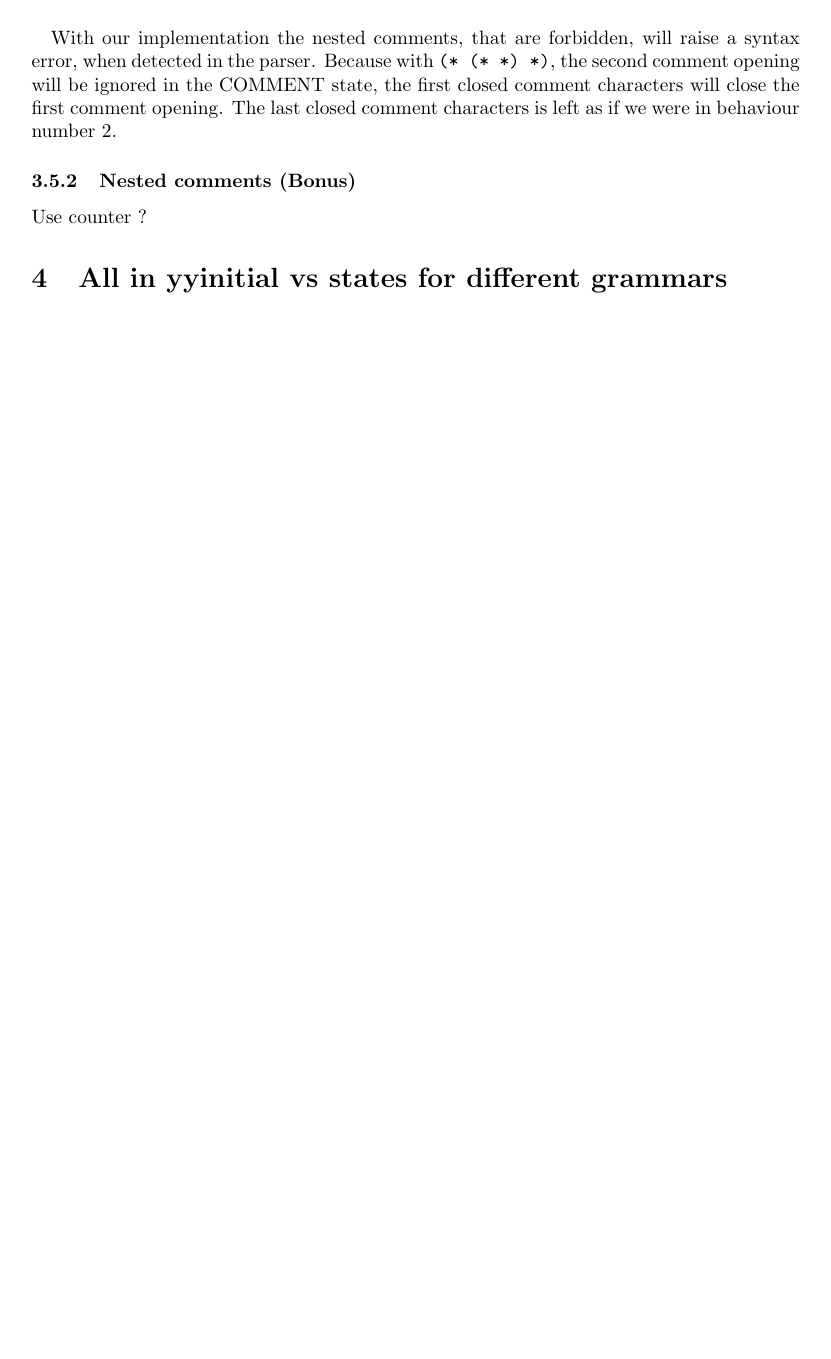
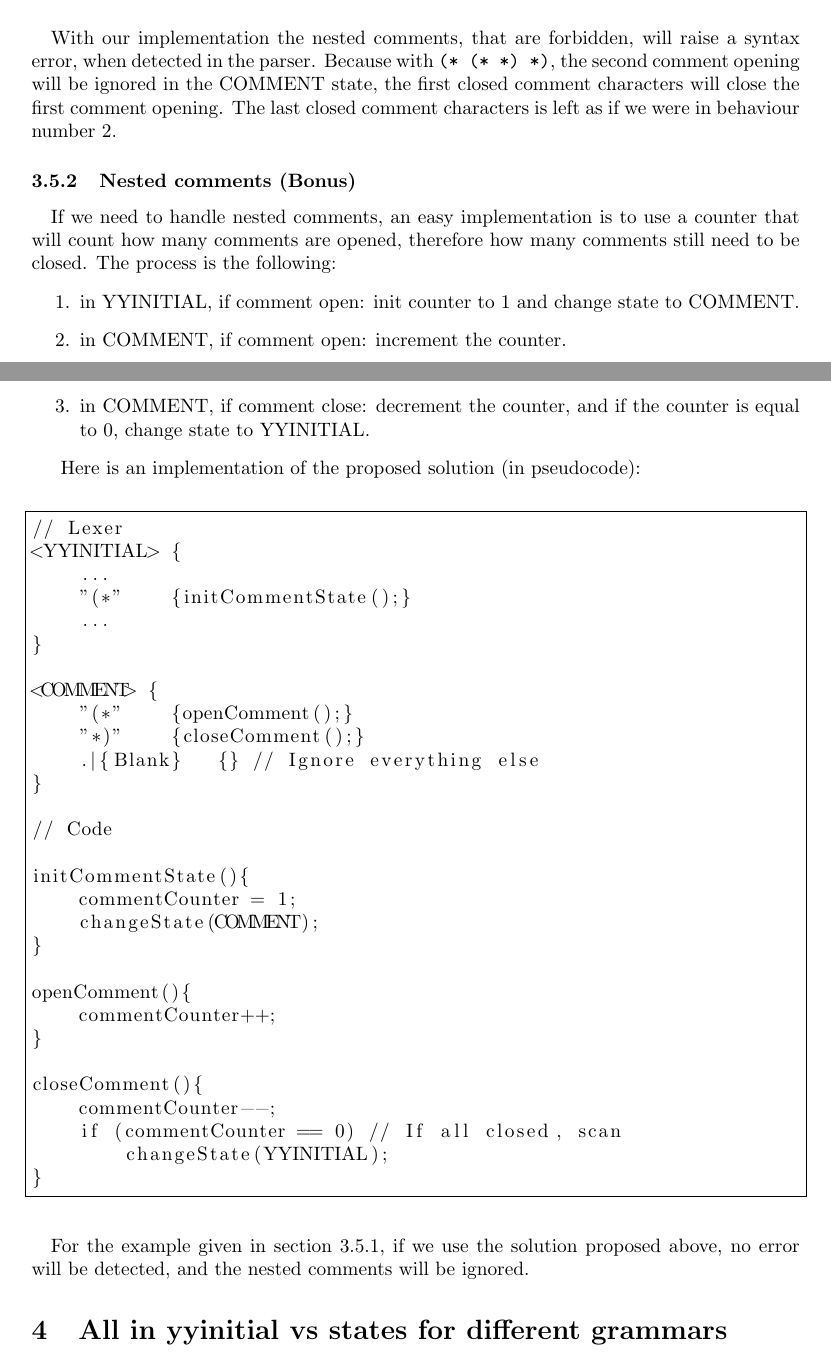
Before and after one commit to hqwisen/imp-compilo, a LaTeX document (doc/REPORT.tex): part of page 4 of 4 before the commit and two parts of pages 4 and 5 of 5 after it, the two joined at a grey line, cut so that both start at the same text, the shorter picture padded with empty space. Compiled offline with pdfLaTeX.

Commit message:
Report: nested comments

```diff
--- a/doc/REPORT.tex
+++ b/doc/REPORT.tex
@@ -215,7 +216,57 @@ behaviour number 2.
 
 \subsubsection{Nested comments (Bonus)}
 
-Use counter ?
+\paragraph{}
+If we need to handle nested comments, an easy implementation is to use a
+counter that will count how many comments are opened, therefore how many
+comments still need to be closed. The process is the following:
+\begin{enumerate}
+    \item in YYINITIAL, if comment open: init counter to 1 and change state
+    to COMMENT.
+    \item in COMMENT, if comment open: increment the counter.
+    \item in COMMENT, if comment close: decrement the counter, and
+    if the counter is equal to 0, change state to YYINITIAL.
+\end{enumerate}
+
+Here is an implementation of the proposed solution (in pseudocode): \\
+\begin{lstlisting}[frame=single]
+// Lexer
+<YYINITIAL> {
+    ...
+    "(*"    {initCommentState();}
+    ...
+}
+
+<COMMENT> {
+    "(*"    {openComment();}
+    "*)"    {closeComment();}
+    .|{Blank}   {} // Ignore everything else
+}
+
+// Code
+
+initCommentState(){
+    commentCounter = 1;
+    changeState(COMMENT);
+}
+
+openComment(){
+    commentCounter++;
+}
+
+closeComment(){
+    commentCounter--;
+    if (commentCounter == 0) // If all closed, scan
+        changeState(YYINITIAL);
+}
+
+\end{lstlisting}
+
+\paragraph{}
+
+For the example given in section \ref{comment_forbidden}, if we use the
+solution proposed above, no error will be detected, and the nested
+comments will be ignored.
 
 \section{All in yyinitial vs states for different grammars}
 
```
Also changed, not shown: doc/REPORT.pdf, doc/REPORT.tex (5 more changed lines).
